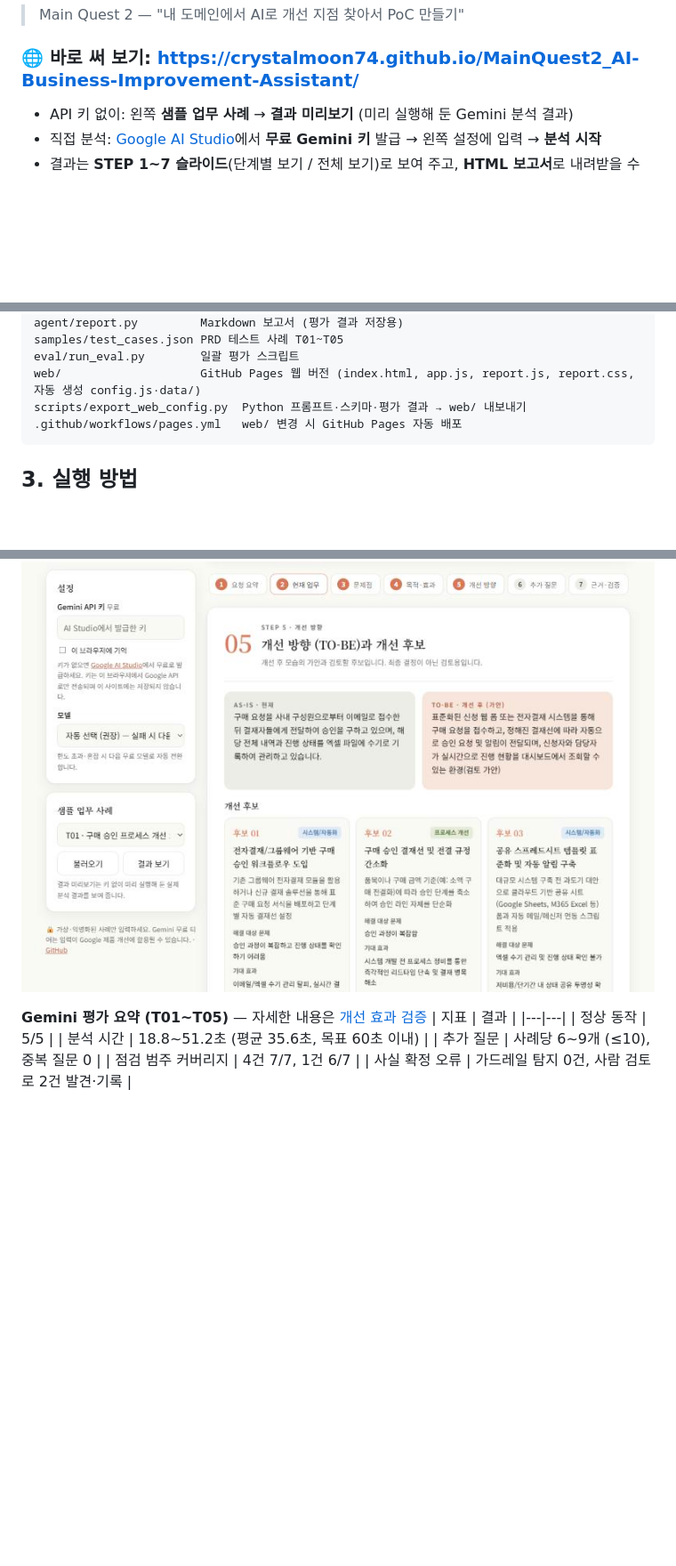
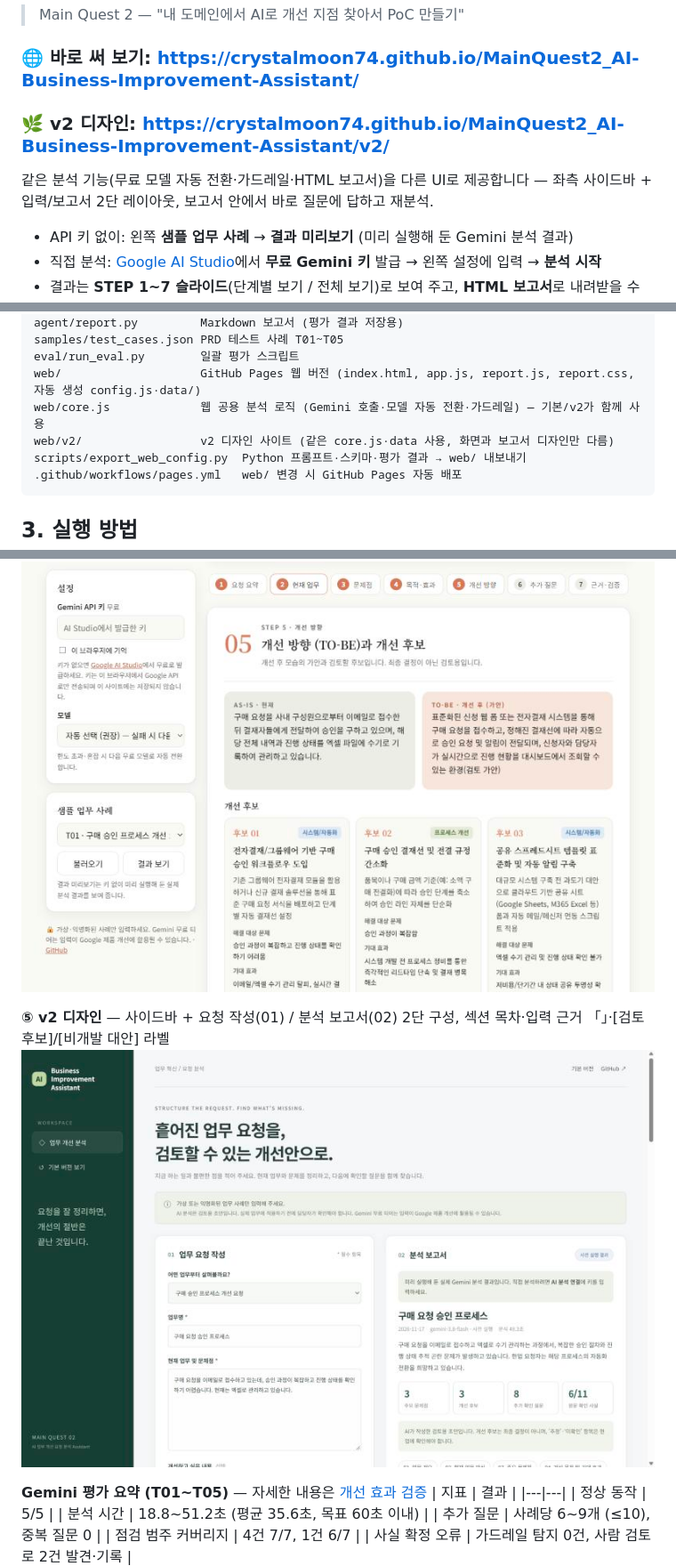
Before and after one commit to crystalmoon74/MainQuest2_AI-Business-Improvement-Assistant, a Markdown page: README.md, 3 parts joined by grey strips. Shown at 89% size. Drawn GitHub-style; pictures changed too: docs/images/05_v2.jpg (added); blank space fills up the shorter version.

````diff
--- a/README.md
+++ b/README.md
@@ -7,6 +7,8 @@
 > Main Quest 2 — "내 도메인에서 AI로 개선 지점 찾아서 PoC 만들기"
 
 ### 🌐 바로 써 보기: https://crystalmoon74.github.io/MainQuest2_AI-Business-Improvement-Assistant/
+### 🌿 v2 디자인: https://crystalmoon74.github.io/MainQuest2_AI-Business-Improvement-Assistant/v2/
+같은 분석 기능(무료 모델 자동 전환·가드레일·HTML 보고서)을 다른 UI로 제공합니다 — 좌측 사이드바 + 입력/보고서 2단 레이아웃, 보고서 안에서 바로 질문에 답하고 재분석.
 - API 키 없이: 왼쪽 **샘플 업무 사례** → **결과 미리보기** (미리 실행해 둔 Gemini 분석 결과)
 - 직접 분석: [Google AI Studio](https://aistudio.google.com/apikey)에서 **무료 Gemini 키** 발급 → 왼쪽 설정에 입력 → **분석 시작**
 - 결과는 **STEP 1~7 슬라이드**(단계별 보기 / 전체 보기)로 보여 주고, **HTML 보고서**로 내려받을 수 있습니다.
@@ -67,6 +69,8 @@ agent/report.py         Markdown 보고서 (평가 결과 저장용)
 samples/test_cases.json PRD 테스트 사례 T01~T05
 eval/run_eval.py        일괄 평가 스크립트
 web/                    GitHub Pages 웹 버전 (index.html, app.js, report.js, report.css, 자동 생성 config.js·data/)
+web/core.js             웹 공용 분석 로직 (Gemini 호출·모델 자동 전환·가드레일) — 기본/v2가 함께 사용
+web/v2/                 v2 디자인 사이트 (같은 core.js·data 사용, 화면과 보고서 디자인만 다름)
 scripts/export_web_config.py  Python 프롬프트·스키마·평가 결과 → web/ 내보내기
 .github/workflows/pages.yml   web/ 변경 시 GitHub Pages 자동 배포
 ```
@@ -147,6 +151,9 @@ python scripts/export_web_config.py
 **④ STEP 5 · 개선 방향** — AS-IS ↔ TO-BE 비교, 유형별 개선 후보 카드
 ![TO-BE와 개선 후보](docs/images/04_step_tobe.jpg)
 
+**⑤ v2 디자인** — 사이드바 + 요청 작성(01) / 분석 보고서(02) 2단 구성, 섹션 목차·입력 근거 「」·[검토 후보]/[비개발 대안] 라벨
+![v2 화면](docs/images/05_v2.jpg)
+
 **Gemini 평가 요약 (T01~T05)** — 자세한 내용은 [개선 효과 검증](docs/03_개선효과검증.md)
 | 지표 | 결과 |
 |---|---|
````
Also changed, not shown: 7 other files.
